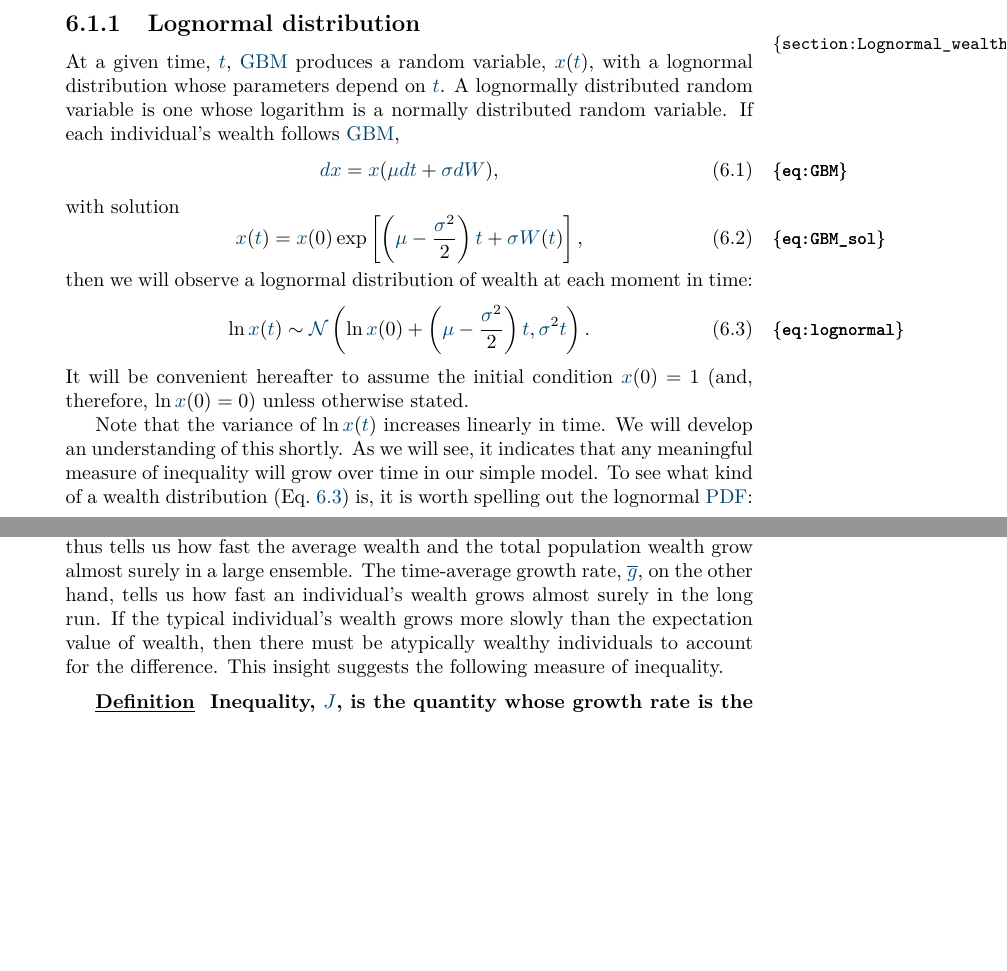
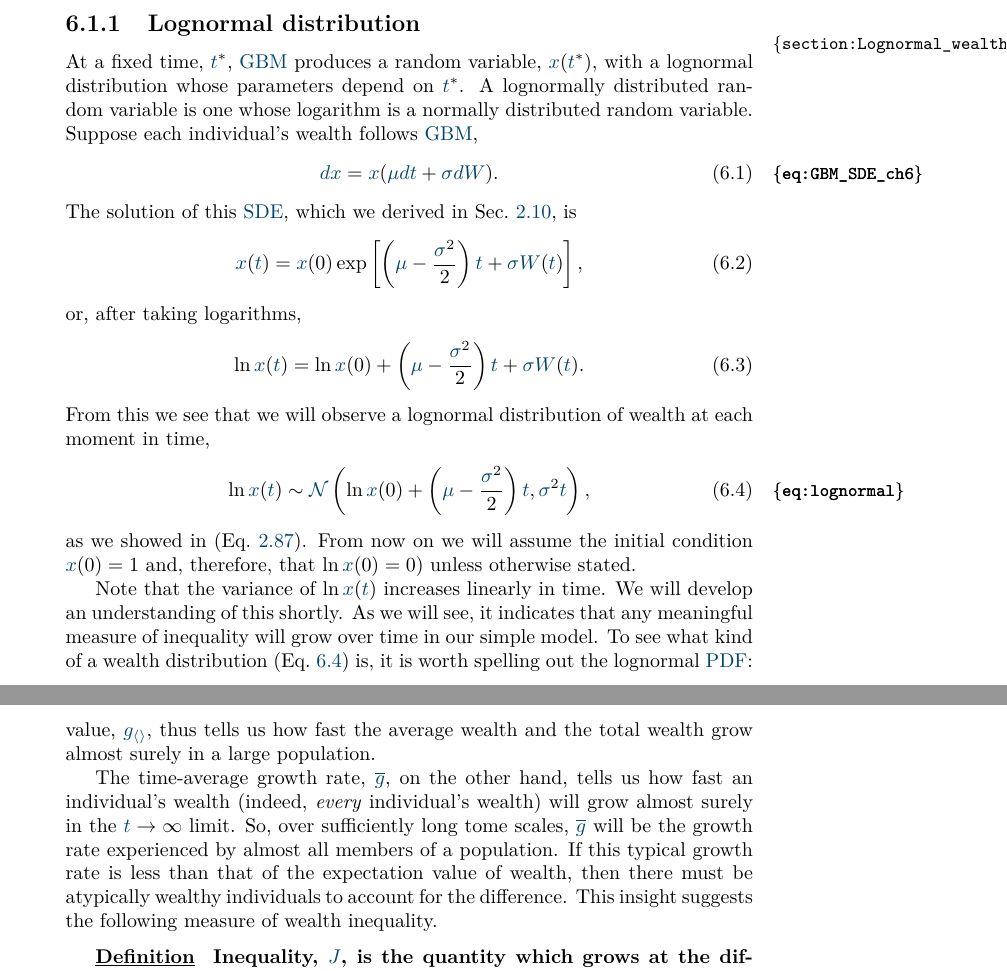
Before and after one commit to JuanSapena/ee_lecture_notes, a LaTeX thesis (main.tex, which reads chapter_people/chapter_people.tex): two parts of pages 94 and 96 of 153 before the commit and two parts of pages 94 and 97 of 153 after it, joined at a grey line, cut so that both start at the same text, the shorter picture padded with empty space. Compiled offline with pdfLaTeX.

Commit message:
People>Inequality tweaks

```diff
--- a/chapter_people/chapter_people.tex
+++ b/chapter_people/chapter_people.tex
@@ -48,22 +48,25 @@ We use the term wealth distribution to refer to the density function, $\PDF_\x(\
 
 \subsection{Lognormal distribution}
 \seclabel{Lognormal_wealth}
-At a given time, $\t$, \GBM produces a random variable, $\x(\t)$, with a lognormal distribution whose parameters depend on $\t$. A lognormally distributed random variable is one whose logarithm is a normally distributed random variable. If each individual's wealth follows \GBM,
+At a fixed time, $\t^\ast$, \GBM produces a random variable, $\x(\t^\ast)$, with a lognormal distribution whose parameters depend on $\t^\ast$. A lognormally distributed random variable is one whose logarithm is a normally distributed random variable. Suppose each individual's wealth follows \GBM,
 \be
-\gd\x=\x(\gmu \gd\t + \gsigma \gd\gW),
-\elabel{GBM}
+\gd\x=\x(\gmu \gd\t + \gsigma \gd\gW).
+\elabel{GBM_SDE_ch6}
 \ee
-with solution
+The solution of this \SDE, which we derived in \secref{Ito}, is
 \be
 \x(\t) = \x(0) \exp\left[\left(\gmu-\frac{\gsigma^2}{2}\right)\t + \gsigma \gW(\t)\right],
-\elabel{GBM_sol}
 \ee
-then we will observe a lognormal distribution of wealth at each moment in time:
+or, after taking logarithms,
 \be
-\ln \x(\t) \sim \mathcal{\N}\left(\ln \x(0) + \left(\gmu - \frac{\gsigma^2}{2}\right)\t, \gsigma^2 \t\right).
+\ln\x(\t) = \ln\x(0) + \left(\gmu-\frac{\gsigma^2}{2}\right)\t + \gsigma \gW(\t).
+\ee
+From this we see that we will observe a lognormal distribution of wealth at each moment in time,
+\be
+\ln \x(\t) \sim  \mathcal{\N}\left(\ln \x(0) + \left(\gmu - \frac{\gsigma^2}{2}\right)\t, \gsigma^2 \t\right),
 \elabel{lognormal}
 \ee
-It will be convenient hereafter to assume the initial condition $\x(0)=1$ (and, therefore, $\ln \x(0)=0$) unless otherwise stated.
+as we showed in \eref{GBM_dist}. From now on we will assume the initial condition $\x(0)=1$ and, therefore, that $\ln \x(0)=0$) unless otherwise stated.
 
 Note that the variance of $\ln \x(\t)$ increases linearly in time. We will develop an understanding of this shortly. As we will see, it indicates that any meaningful measure of inequality will grow over time in our simple model. To see what kind of a wealth distribution \eref{lognormal} is, it is worth spelling out the lognormal \PDFa:
 \be
@@ -150,24 +153,22 @@ many different choices of collapse and resulting scalar are possible. The Gini
 coefficient is a particularly well-known scalar of this type, the 80/20 ratio another. Indeed, there is a whole menagerie of inequality measures in economics.
 
 In this context the expectation value is an important quantity.
-For instance, if everyone has the same wealth, then everyone will own the average, $\x_\gi=\ave{\x}_\N$, which converges to the expectation value for large $\N$. Also, whatever the distribution
-of wealth, the total wealth is $\N\ave{\x}_\N$ whose relative difference from $\N\ave{\x}$ vanishes as $\N$ grows large. The growth
-rate of the expectation value, $\gex$, thus tells us how fast the average wealth and the
-total population wealth grow almost surely in a large ensemble. The time-average growth rate, $\gt$, on the other hand, tells us how fast an individual's wealth grows almost surely in
-the long run. If the typical individual's wealth grows more slowly than the
-expectation value of wealth, then there must be atypically wealthy individuals
-to account for the difference. This insight suggests the following measure of
-inequality.
+For instance, if everyone has the same wealth, then everyone will own the \FEA, $\x_\gi=\ave{\x}_\N$, which converges to the expectation value, $\ave{x}$, for large $\N$.
+Furthermore, whatever the distribution of wealth, the total wealth is $\N\ave{\x}_\N$, whose relative difference from $\N\ave{\x}$ vanishes as $\N$ grows large.
+The growth rate of the expectation value, $\gex$, thus tells us how fast the average wealth and the total wealth grow almost surely in a large population.
+
+The time-average growth rate, $\gt$, on the other hand, tells us how fast an individual's wealth (indeed, \textit{every} individual's wealth) will grow almost surely in the $\t\to\infty$ limit.
+So, over sufficiently long tome scales, $\gt$ will be the growth rate experienced by almost all members of a population.
+If this typical growth rate is less than that of the expectation value of wealth, then there must be atypically wealthy individuals to account for the difference. This insight suggests the following measure of wealth inequality.
 
 \definition{
-Inequality, $\J$, is the quantity whose growth rate is the
-difference between expectation-value and time-average growth rates,
+Inequality, $\J$, is the quantity which grows at the difference between the growth rate of the ensemble average and the time-average growth rate,
 \be
 \frac{\gd \J}{\gd\t}=\gex-\gt.
 \elabel{dJ}
 \ee
 \Eref{dJ} defines the dynamic of inequality, and inequality itself is found by
-integrating over time:
+integrating it over time:
 \be
 \J(\t)=\int_0^\t [\gex(s)-\gt(s)] \gd s
 \elabel{J}
```
Also changed, not shown: chapter_tools/chapter_tools.tex (+6 -3 lines), chapter_people/chapter_people.tex (37 more changed lines), 4 other files.
